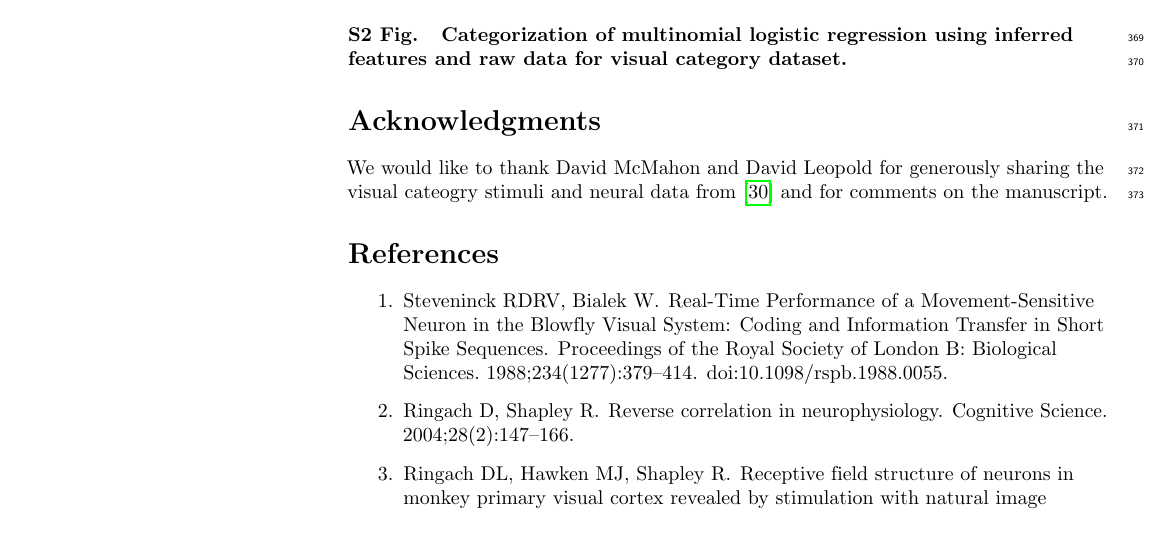
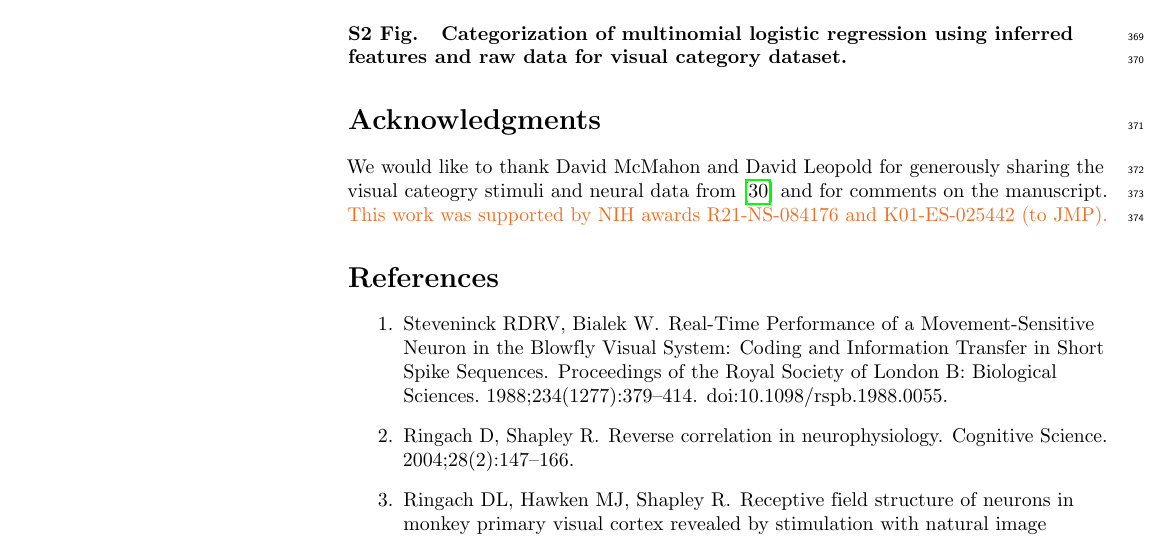
Before and after one commit to pearsonlab/spiketopics, a LaTeX document (docs/plos2016/chen_beck_pearson.tex): part of page 14 of 16, cut so that both start at the same text. Compiled offline with pdfLaTeX.

Commit message:
adding funding sources

```diff
--- a/docs/plos2016/chen_beck_pearson.tex
+++ b/docs/plos2016/chen_beck_pearson.tex
@@ -519,7 +519,7 @@ Finally, even small features in our model recapitulated known physiological resu
  {\bf Categorization of multinomial logistic regression using inferred features and raw data for visual category dataset.}
 
 \section*{Acknowledgments}
-We would like to thank David McMahon and David Leopold for generously sharing the visual cateogry stimuli and neural data from \cite{McMahon2014-qq} and for comments on the manuscript.
+We would like to thank David McMahon and David Leopold for generously sharing the visual cateogry stimuli and neural data from \cite{McMahon2014-qq} and for comments on the manuscript. \added{This work was supported by NIH awards R21-NS-084176 and K01-ES-025442 (to JMP).}
 
 \nolinenumbers
 
```
